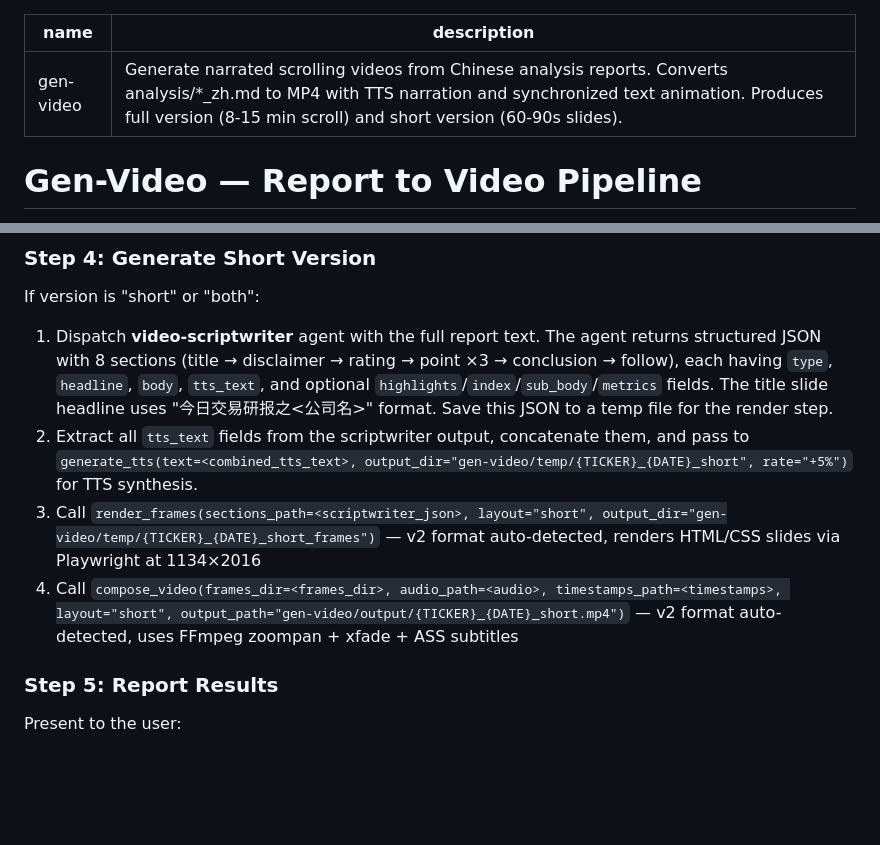
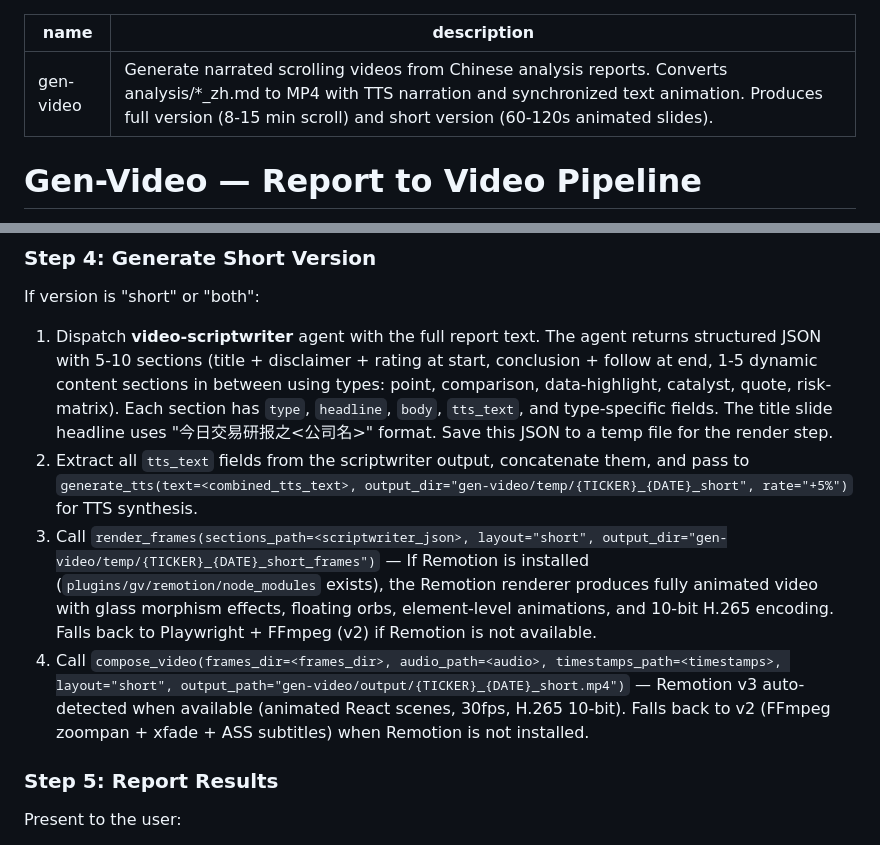
Before and after one commit to weivea/tradingagents-marketplace, a Markdown page: skills/gen-video/skill.md, 2 parts joined by grey strips. Rendered like a GitHub page; blank space fills up the shorter version.

Commit message:
docs(gv): update gen-video skill for Remotion pipeline
Co-Authored-By: Claude Opus 4.6 <noreply@anthropic.com>

```diff
--- a/skills/gen-video/skill.md
+++ b/skills/gen-video/skill.md
@@ -1,6 +1,6 @@
 ---
 name: gen-video
-description: Generate narrated scrolling videos from Chinese analysis reports. Converts analysis/*_zh.md to MP4 with TTS narration and synchronized text animation. Produces full version (8-15 min scroll) and short version (60-90s slides).
+description: Generate narrated scrolling videos from Chinese analysis reports. Converts analysis/*_zh.md to MP4 with TTS narration and synchronized text animation. Produces full version (8-15 min scroll) and short version (60-120s animated slides).
 ---
 
 # Gen-Video — Report to Video Pipeline
@@ -53,10 +53,10 @@ If version is "full" or "both":
 
 If version is "short" or "both":
 
-1. Dispatch **video-scriptwriter** agent with the full report text. The agent returns structured JSON with 8 sections (title → disclaimer → rating → point ×3 → conclusion → follow), each having `type`, `headline`, `body`, `tts_text`, and optional `highlights`/`index`/`sub_body`/`metrics` fields. The title slide headline uses "今日交易研报之<公司名>" format. Save this JSON to a temp file for the render step.
+1. Dispatch **video-scriptwriter** agent with the full report text. The agent returns structured JSON with 5-10 sections (title + disclaimer + rating at start, conclusion + follow at end, 1-5 dynamic content sections in between using types: point, comparison, data-highlight, catalyst, quote, risk-matrix). Each section has `type`, `headline`, `body`, `tts_text`, and type-specific fields. The title slide headline uses "今日交易研报之<公司名>" format. Save this JSON to a temp file for the render step.
 2. Extract all `tts_text` fields from the scriptwriter output, concatenate them, and pass to `generate_tts(text=<combined_tts_text>, output_dir="gen-video/temp/{TICKER}_{DATE}_short", rate="+5%")` for TTS synthesis.
-3. Call `render_frames(sections_path=<scriptwriter_json>, layout="short", output_dir="gen-video/temp/{TICKER}_{DATE}_short_frames")` — v2 format auto-detected, renders HTML/CSS slides via Playwright at 1134×2016
-4. Call `compose_video(frames_dir=<frames_dir>, audio_path=<audio>, timestamps_path=<timestamps>, layout="short", output_path="gen-video/output/{TICKER}_{DATE}_short.mp4")` — v2 format auto-detected, uses FFmpeg zoompan + xfade + ASS subtitles
+3. Call `render_frames(sections_path=<scriptwriter_json>, layout="short", output_dir="gen-video/temp/{TICKER}_{DATE}_short_frames")` — If Remotion is installed (`plugins/gv/remotion/node_modules` exists), the Remotion renderer produces fully animated video with glass morphism effects, floating orbs, element-level animations, and 10-bit H.265 encoding. Falls back to Playwright + FFmpeg (v2) if Remotion is not available.
+4. Call `compose_video(frames_dir=<frames_dir>, audio_path=<audio>, timestamps_path=<timestamps>, layout="short", output_path="gen-video/output/{TICKER}_{DATE}_short.mp4")` — Remotion v3 auto-detected when available (animated React scenes, 30fps, H.265 10-bit). Falls back to v2 (FFmpeg zoompan + xfade + ASS subtitles) when Remotion is not installed.
 
 ### Step 5: Report Results
 
```
